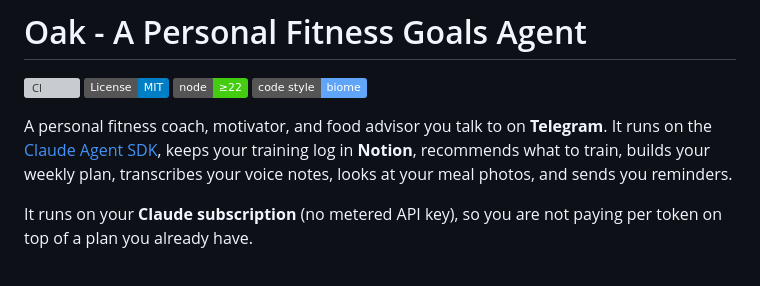
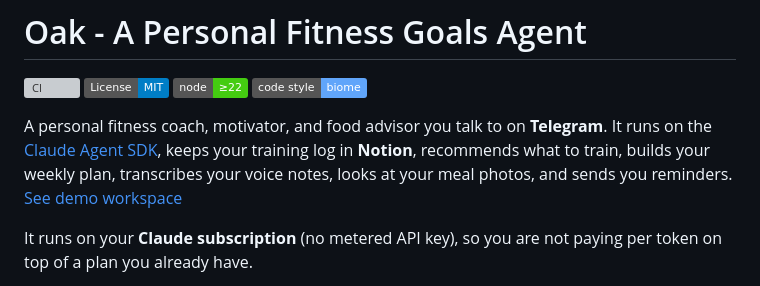
Before and after one commit to FrancescoCoding/Oak, a Markdown page: README.md, the part around the change. Rendered like a GitHub page; badges without logos; grey boxes are pictures that could not be loaded.

Commit message:
Update README with demo workspace link
Added a link to the demo workspace in the README.

```diff
--- a/README.md
+++ b/README.md
@@ -8,7 +8,7 @@
 A personal fitness coach, motivator, and food advisor you talk to on **Telegram**. It runs on
 the [Claude Agent SDK](https://docs.claude.com/en/api/agent-sdk/overview), keeps your training
 log in **Notion**, recommends what to train, builds your weekly plan, transcribes your voice
-notes, looks at your meal photos, and sends you reminders.
+notes, looks at your meal photos, and sends you reminders. [See demo workspace](https://franwbu.notion.site/oak-demo-workspace)
 
 It runs on your **Claude subscription** (no metered API key), so you are not paying per token
 on top of a plan you already have.
```
